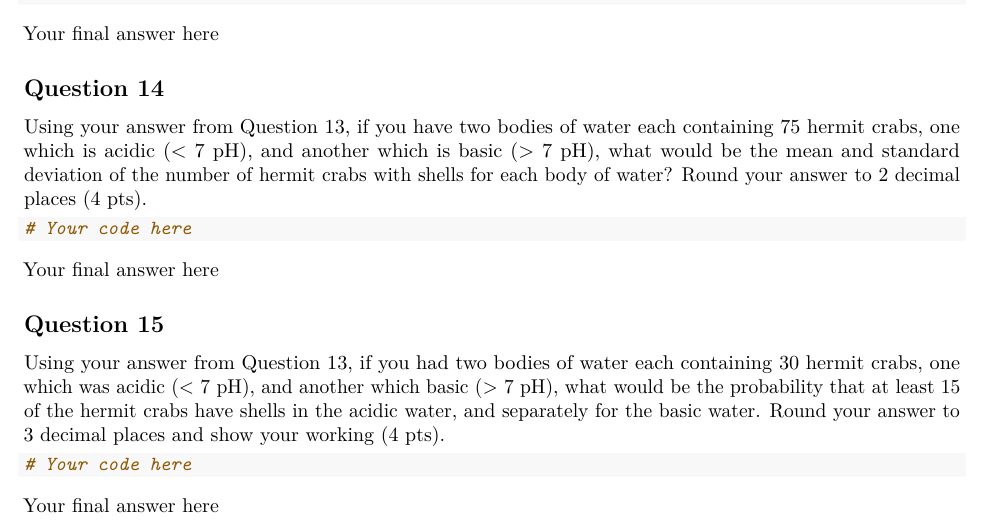
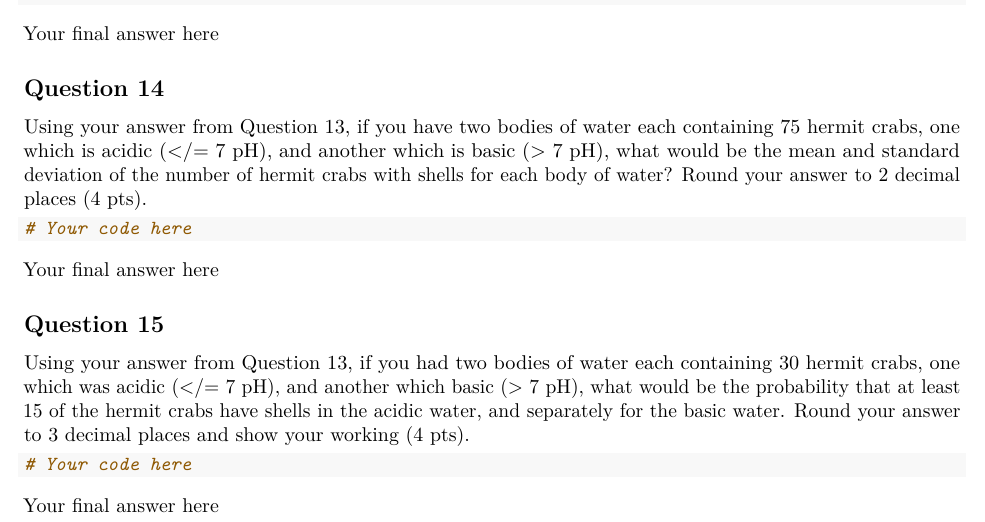
Before and after one commit to sr320/course-qsci381-2026, an R Markdown document (04-Module/04-Homework.Rmd): part of page 4 of 4, cut so that both start at the same text. Rendered offline with R 4.5, knitr and Pandoc, then LaTeX, with nearby package versions.

Commit message:
correct rest of acidity pH defs

````diff
--- a/04-Module/04-Homework.Rmd
+++ b/04-Module/04-Homework.Rmd
@@ -188,7 +188,7 @@ Your final answer here
 
 ## Question 14
 
-Using your answer from Question 13, if you have two bodies of water each containing 75 hermit crabs, one which is acidic (\< 7 pH), and another which is basic (\> 7 pH), what would be the mean and standard deviation of the number of hermit crabs with shells for each body of water? Round your answer to 2 decimal places (4 pts).
+Using your answer from Question 13, if you have two bodies of water each containing 75 hermit crabs, one which is acidic (</= 7 pH), and another which is basic (> 7 pH), what would be the mean and standard deviation of the number of hermit crabs with shells for each body of water? Round your answer to 2 decimal places (4 pts).
 
 ```{r}
 # Your code here
@@ -198,7 +198,7 @@ Your final answer here
 
 ## Question 15
 
-Using your answer from Question 13, if you had two bodies of water each containing 30 hermit crabs, one which was acidic (\< 7 pH), and another which basic (\> 7 pH), what would be the probability that at least 15 of the hermit crabs have shells in the acidic water, and separately for the basic water. Round your answer to 3 decimal places and show your working (4 pts).
+Using your answer from Question 13, if you had two bodies of water each containing 30 hermit crabs, one which was acidic (</= 7 pH), and another which basic (> 7 pH), what would be the probability that at least 15 of the hermit crabs have shells in the acidic water, and separately for the basic water. Round your answer to 3 decimal places and show your working (4 pts).
 
 ```{r}
 # Your code here
````
